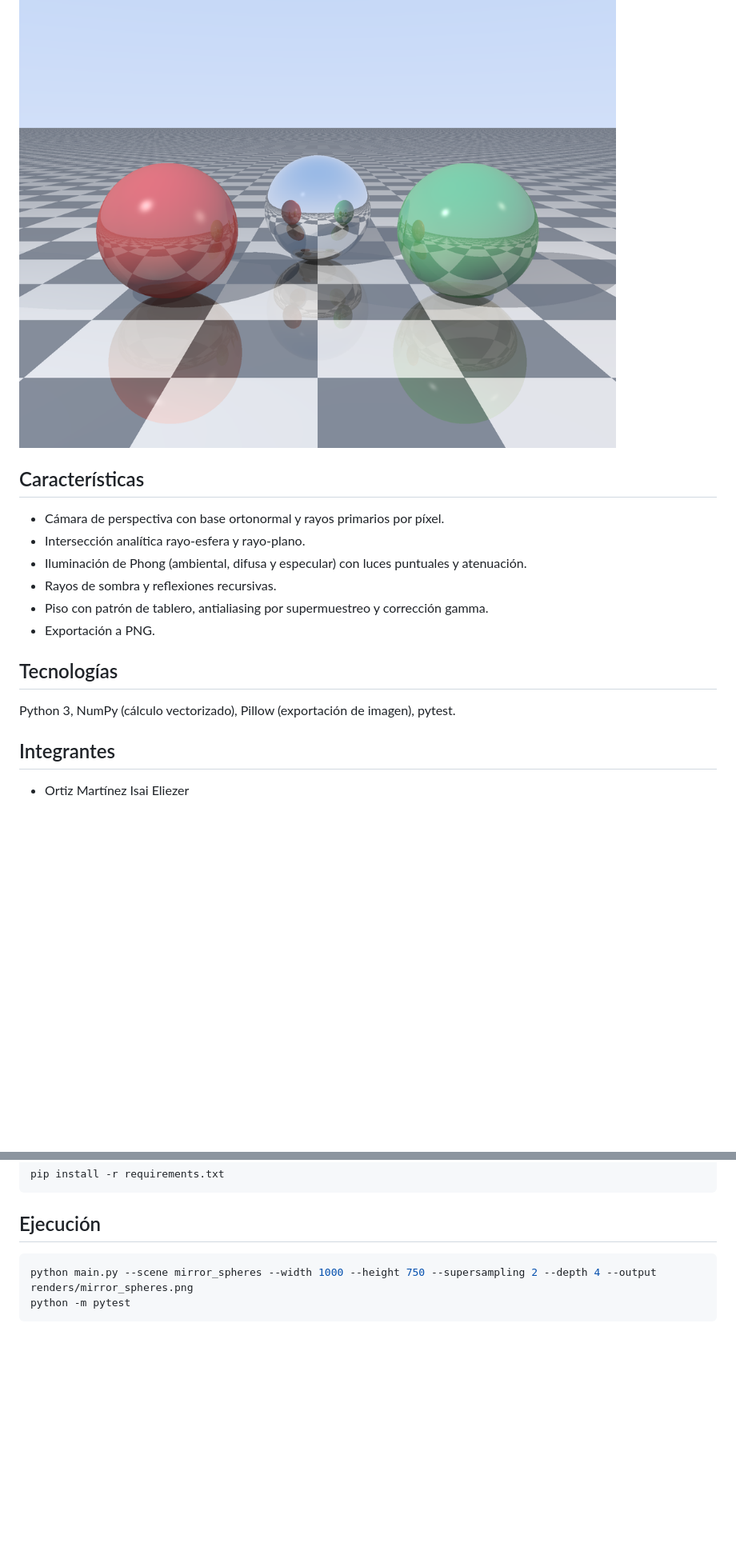
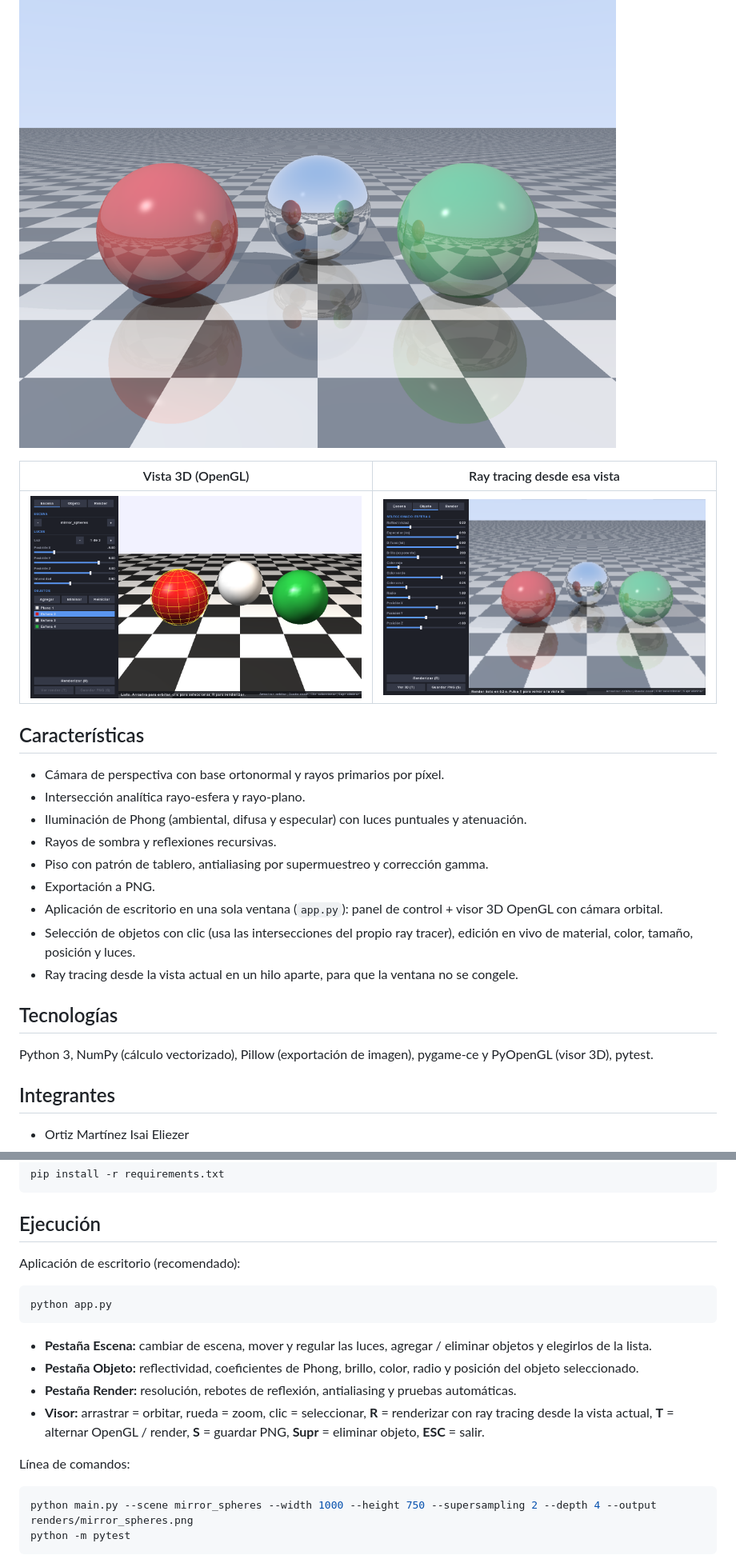
Before and after one commit to IsaiOrtiz/Computer_Graph_Ray_Tracing, a Markdown page: README.md, 2 parts joined by grey strips. Shown at 80% size. Rendered like a GitHub page; pictures changed too: renders/app_3d.png (added), renders/app_render.png (added), renders/mirror_spheres.png; blank space fills up the shorter version.

Commit message:
Actualiza README con la aplicación

````diff
--- a/README.md
+++ b/README.md
@@ -4,6 +4,10 @@ Proyecto final de Graficación por Computadora (agosto-diciembre 2026).
 Renderizador implementado desde cero que calcula de forma analítica la interacción de la luz con esferas y planos.
 
 ![Escena de ejemplo](renders/mirror_spheres.png)
+
+| Vista 3D (OpenGL) | Ray tracing desde esa vista |
+|---|---|
+| ![Aplicación 3D](renders/app_3d.png) | ![Aplicación render](renders/app_render.png) |
 
 ## Características
 - Cámara de perspectiva con base ortonormal y rayos primarios por píxel.
@@ -12,9 +16,12 @@ Renderizador implementado desde cero que calcula de forma analítica la interacc
 - Rayos de sombra y reflexiones recursivas.
 - Piso con patrón de tablero, antialiasing por supermuestreo y corrección gamma.
 - Exportación a PNG.
+- Aplicación de escritorio en una sola ventana (`app.py`): panel de control + visor 3D OpenGL con cámara orbital.
+- Selección de objetos con clic (usa las intersecciones del propio ray tracer), edición en vivo de material, color, tamaño, posición y luces.
+- Ray tracing desde la vista actual en un hilo aparte, para que la ventana no se congele.
 
 ## Tecnologías
-Python 3, NumPy (cálculo vectorizado), Pillow (exportación de imagen), pytest.
+Python 3, NumPy (cálculo vectorizado), Pillow (exportación de imagen), pygame-ce y PyOpenGL (visor 3D), pytest.
 
 ## Integrantes
 - Ortiz Martínez Isai Eliezer
@@ -25,6 +32,16 @@ pip install -r requirements.txt
 ```
 
 ## Ejecución
+Aplicación de escritorio (recomendado):
+```bash
+python app.py
+```
+- **Pestaña Escena:** cambiar de escena, mover y regular las luces, agregar / eliminar objetos y elegirlos de la lista.
+- **Pestaña Objeto:** reflectividad, coeficientes de Phong, brillo, color, radio y posición del objeto seleccionado.
+- **Pestaña Render:** resolución, rebotes de reflexión, antialiasing y pruebas automáticas.
+- **Visor:** arrastrar = orbitar, rueda = zoom, clic = seleccionar, **R** = renderizar con ray tracing desde la vista actual, **T** = alternar OpenGL / render, **S** = guardar PNG, **Supr** = eliminar objeto, **ESC** = salir.
+
+Línea de comandos:
 ```bash
 python main.py --scene mirror_spheres --width 1000 --height 750 --supersampling 2 --depth 4 --output renders/mirror_spheres.png
 python -m pytest
````
Also changed, not shown: other parts of README.md (+5 -1 lines), renders/viewer_3d.png (added), renders/viewer_raytraced.png (added).
